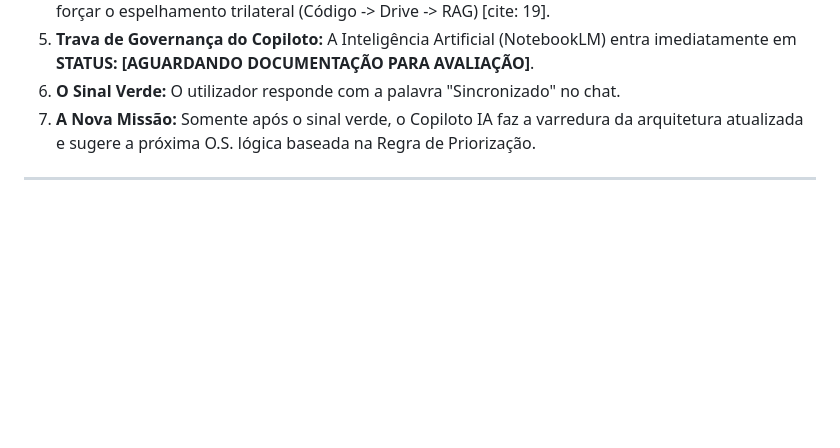
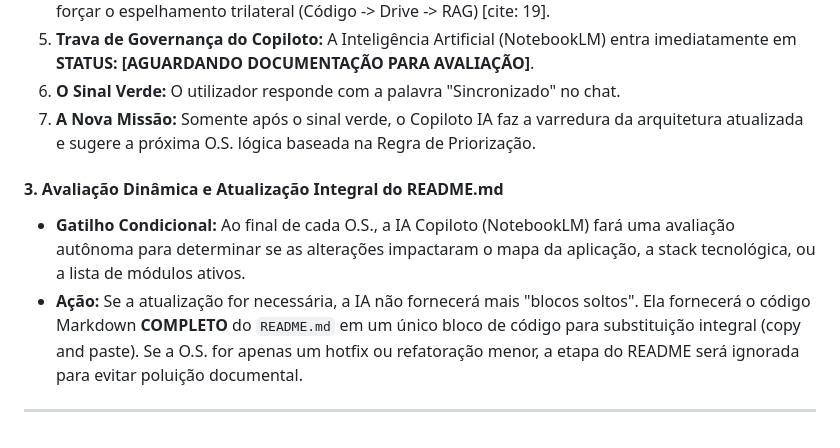
Before and after one commit to ThiagoKenoblauFritsche/AmpAI, a Markdown page: docs/AmpAI_Consciencia_Do_Projeto.md, the part around one of its changes. GitHub-like rendering; blank space fills up the shorter version.

```diff
--- a/docs/AmpAI_Consciencia_Do_Projeto.md
+++ b/docs/AmpAI_Consciencia_Do_Projeto.md
@@ -203,4 +203,7 @@ Após a entrega de código pelo Antigravity/Hermes, o fluxo de consolidação DE
 6. **O Sinal Verde:** O utilizador responde com a palavra "Sincronizado" no chat.
 7. **A Nova Missão:** Somente após o sinal verde, o Copiloto IA faz a varredura da arquitetura atualizada e sugere a próxima O.S. lógica baseada na Regra de Priorização.
 
+#### 3. Avaliação Dinâmica e Atualização Integral do README.md
+* **Gatilho Condicional:** Ao final de cada O.S., a IA Copiloto (NotebookLM) fará uma avaliação autônoma para determinar se as alterações impactaram o mapa da aplicação, a stack tecnológica, ou a lista de módulos ativos.
+* **Ação:** Se a atualização for necessária, a IA não fornecerá mais "blocos soltos". Ela fornecerá o código Markdown **COMPLETO** do `README.md` em um único bloco de código para substituição integral (copy and paste). Se a O.S. for apenas um hotfix ou refatoração menor, a etapa do README será ignorada para evitar poluição documental.
 --------------------------------------------------------------------------------
```
Also changed, not shown: other parts of docs/AmpAI_Consciencia_Do_Projeto.md (+2 -2 lines).
